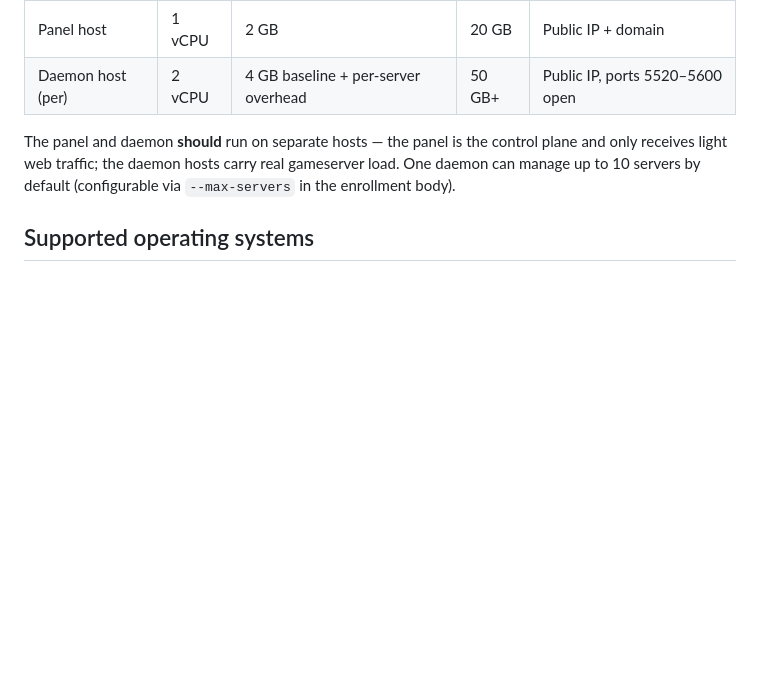
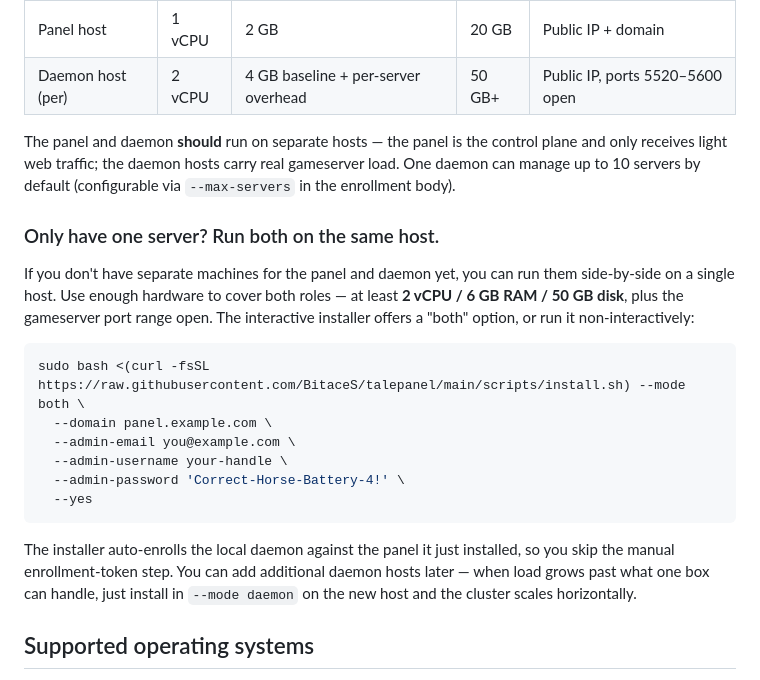
Before and after one commit to BitaceS/talepanel, a Markdown page: INSTALL.md, the part around the change. Rendered like a GitHub page; blank space fills up the shorter version.

Commit message:
docs(install): document single-host (panel + daemon) deployment

````diff
--- a/INSTALL.md
+++ b/INSTALL.md
@@ -10,6 +10,21 @@ This is the reference for self-hosted installs. For a quick start, see the insta
 | Daemon host (per) | 2 vCPU | 4 GB baseline + per-server overhead | 50 GB+ | Public IP, ports 5520–5600 open |
 
 The panel and daemon **should** run on separate hosts — the panel is the control plane and only receives light web traffic; the daemon hosts carry real gameserver load. One daemon can manage up to 10 servers by default (configurable via `--max-servers` in the enrollment body).
+
+### Only have one server? Run both on the same host.
+
+If you don't have separate machines for the panel and daemon yet, you can run them side-by-side on a single host. Use enough hardware to cover both roles — at least **2 vCPU / 6 GB RAM / 50 GB disk**, plus the gameserver port range open. The interactive installer offers a "both" option, or run it non-interactively:
+
+```bash
+sudo bash <(curl -fsSL https://raw.githubusercontent.com/BitaceS/talepanel/main/scripts/install.sh) --mode both \
+  --domain panel.example.com \
+  --admin-email you@example.com \
+  --admin-username your-handle \
+  --admin-password 'Correct-Horse-Battery-4!' \
+  --yes
+```
+
+The installer auto-enrolls the local daemon against the panel it just installed, so you skip the manual enrollment-token step. You can add additional daemon hosts later — when load grows past what one box can handle, just install in `--mode daemon` on the new host and the cluster scales horizontally.
 
 ## Supported operating systems
 
````
